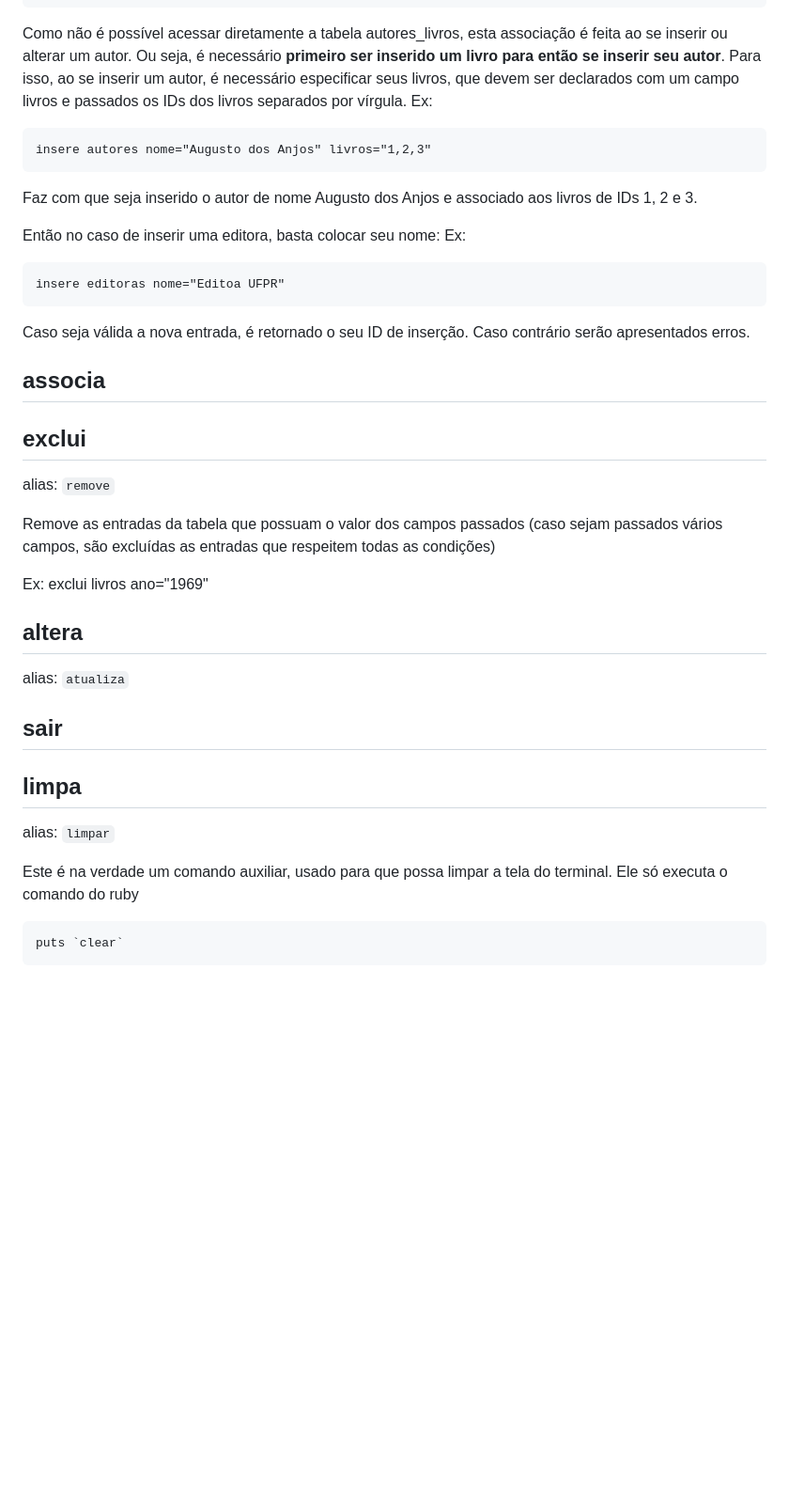
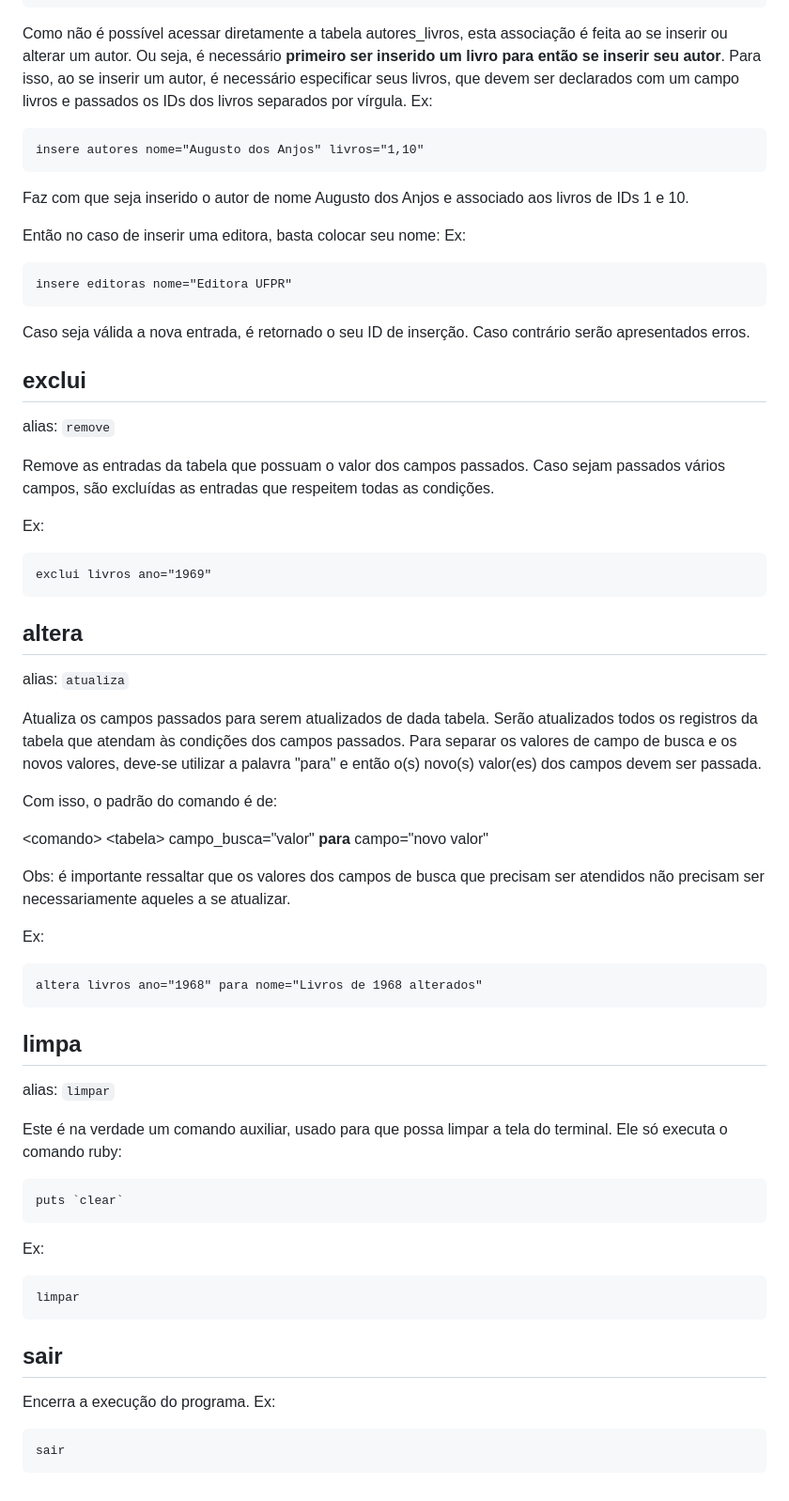
Before and after one commit to ViniTVS/Web, a Markdown page: Banco de Dados/README.md, the part around the change printed below. Shown: that part at 94% size. GitHub-like rendering; blank space fills up the shorter version.

Commit message:
Atualização final do README

````diff
--- a/Banco de Dados/README.md
+++ b/Banco de Dados/README.md
@@ -100,35 +111,54 @@ Ex:
 Como não é possível acessar diretamente a tabela autores_livros, esta associação é feita ao se inserir ou alterar um autor. Ou seja, é necessário **primeiro ser inserido um livro para então se inserir seu autor**. Para isso, ao se inserir um autor, é necessário especificar seus livros, que devem ser declarados com um campo livros e passados os IDs dos livros separados por vírgula.
 Ex:
 
-    insere autores nome="Augusto dos Anjos" livros="1,2,3"
+    insere autores nome="Augusto dos Anjos" livros="1,10"
 
-Faz com que seja inserido o autor de nome Augusto dos Anjos e associado aos livros de IDs 1, 2 e 3.
+Faz com que seja inserido o autor de nome Augusto dos Anjos e associado aos livros de IDs 1 e 10.
 
 Então no caso de inserir uma editora, basta colocar seu nome:
 Ex:
 
-    insere editoras nome="Editoa UFPR"
+    insere editoras nome="Editora UFPR"
 
 Caso seja válida a nova entrada, é retornado o seu ID de inserção. Caso contrário serão apresentados erros.
 
-## associa
 ## exclui
 alias: `remove`
 
-Remove as entradas da tabela que possuam o valor dos campos passados (caso sejam passados vários campos, são excluídas as entradas que respeitem todas as condições)
+Remove as entradas da tabela que possuam o valor dos campos passados. Caso sejam passados vários campos, são excluídas as entradas que respeitem todas as condições.
 
-Ex: exclui livros ano="1969"
+Ex:
+
+    exclui livros ano="1969"
 ## altera
 alias: `atualiza`
 
+Atualiza os campos passados para serem atualizados de dada tabela. Serão atualizados todos os registros da tabela que atendam às condições dos campos passados. Para separar os valores de campo de busca e os novos valores, deve-se utilizar a palavra "para" e então o(s) novo(s) valor(es) dos campos devem ser passada.
 
-## sair
+Com isso, o padrão do comando é de:
+
+\<comando\> \<tabela\> campo_busca="valor" **para** campo="novo valor"
+
+Obs: é importante ressaltar que os valores dos campos de busca que precisam ser atendidos não precisam ser necessariamente aqueles a se atualizar.
+
+Ex:
+
+    altera livros ano="1968" para nome="Livros de 1968 alterados"
 
 
 ## limpa
 alias: `limpar`
 
-Este é na verdade um comando auxiliar, usado para que possa limpar a tela do terminal. Ele só executa o comando do ruby
+Este é na verdade um comando auxiliar, usado para que possa limpar a tela do terminal. Ele só executa o comando ruby:
 ```ruby
 puts `clear`
 ```
+
+Ex:
+
+    limpar
+## sair
+Encerra a execução do programa.
+Ex:
+
+    sair
````
Also changed, not shown: other parts of Banco de Dados/README.md (+12 -1 lines).
